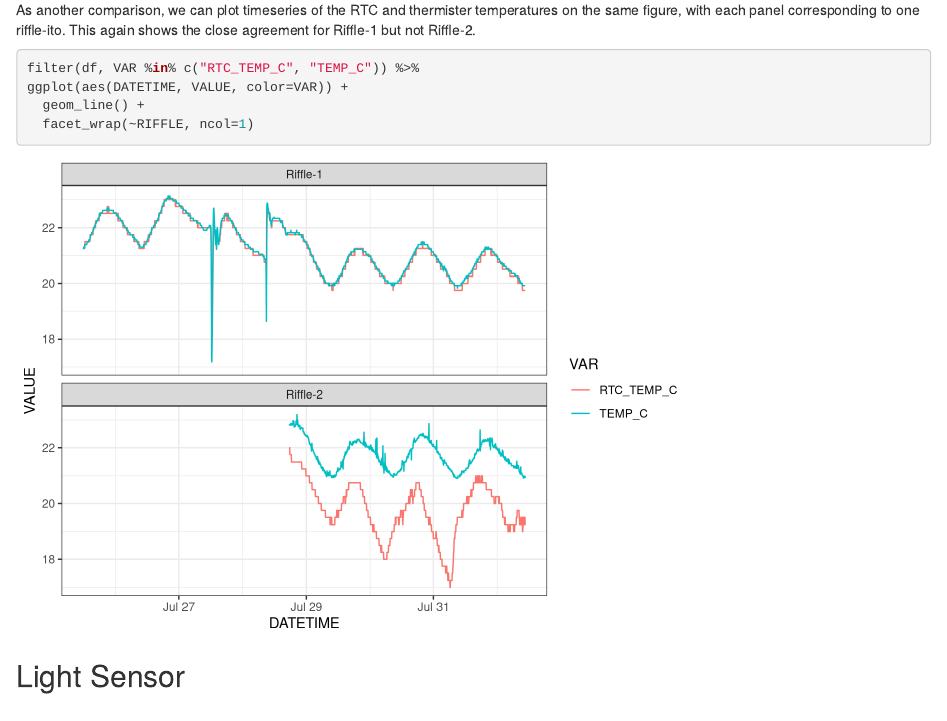
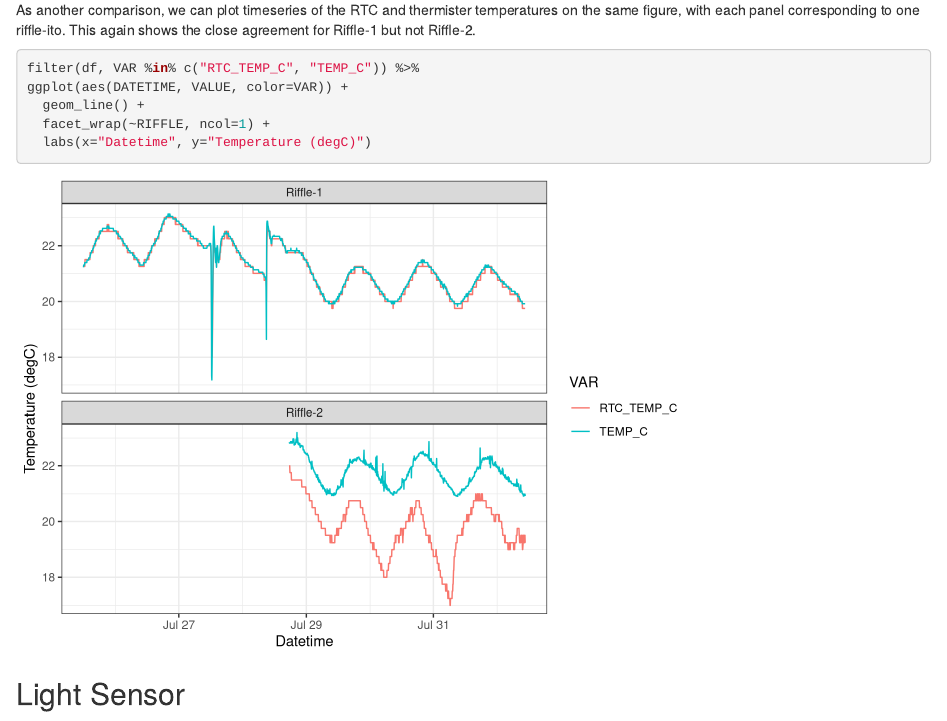
Before and after one commit to walkerjeffd/riffle-ito-apps, an R Markdown document (analyses/20140725_cambridge/index.Rmd): the page in a window 1100 px wide, from 4600 px down. Rendered offline with R 4.5, knitr and Pandoc, with nearby package versions.

Commit message:
minor update to axis labels in 20140725_cambridge

````diff
--- a/analyses/20140725_cambridge/index.Rmd
+++ b/analyses/20140725_cambridge/index.Rmd
@@ -122,7 +122,8 @@ As another comparison, we can plot timeseries of the RTC and thermister temperat
 filter(df, VAR %in% c("RTC_TEMP_C", "TEMP_C")) %>%
 ggplot(aes(DATETIME, VALUE, color=VAR)) +
   geom_line() +
-  facet_wrap(~RIFFLE, ncol=1)
+  facet_wrap(~RIFFLE, ncol=1) +
+  labs(x="Datetime", y="Temperature (degC)")
 ```
 
 ## Light Sensor
````
Also changed, not shown: analyses/20140725_cambridge/index.html, analyses/20140725_cambridge/index.md, analyses/20140725_cambridge/index_files/figure-html/plot_temp_ts.png.
